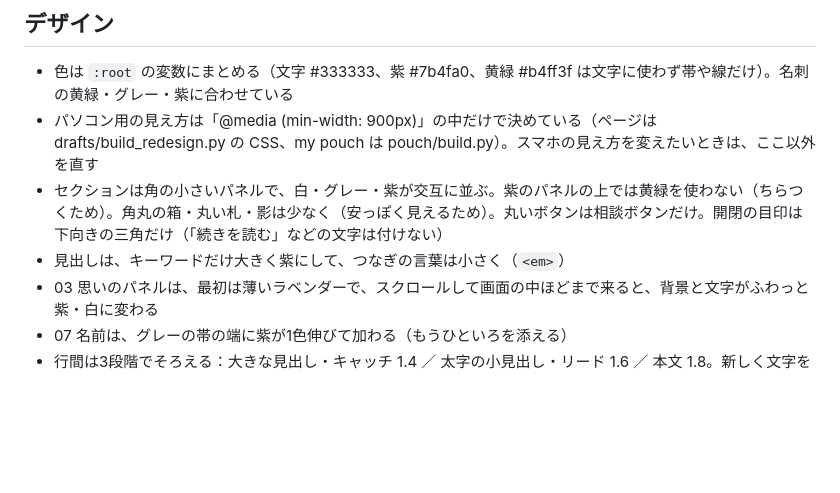
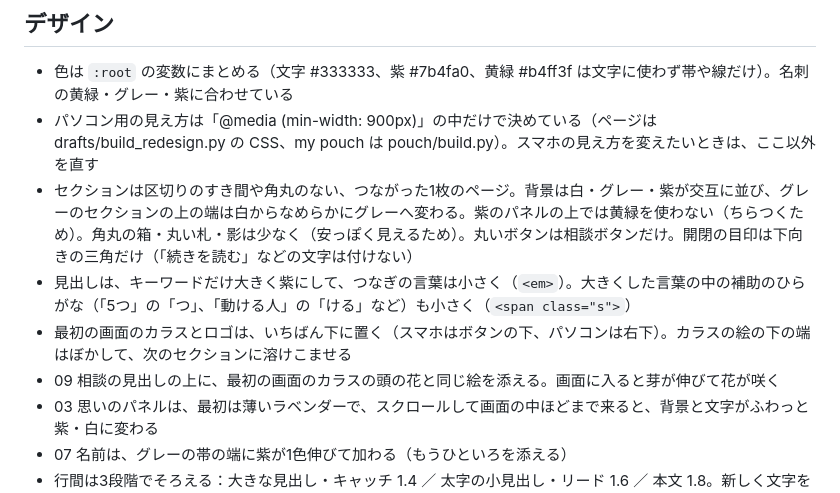
Before and after one commit to aokko-aaa/aoko-life, a Markdown page: CLAUDE.md, the part around the change. Drawn GitHub-style; blank space fills up the shorter version.

Commit message:
メモ：つなぎ目のないページ・カラスの配置・小さいひらがな・相談の花を追記
Co-Authored-By: Claude Opus 5.5 <noreply@anthropic.com>
Claude-Session: https://claude.ai/code/session_01WutFoEbSZ6NXkdD21mBTKy

```diff
--- a/CLAUDE.md
+++ b/CLAUDE.md
@@ -53,8 +53,10 @@ AOKOWORKS が運営するサービス「HITO IRO（ヒトイロ）｜あれこ
 
 - 色は `:root` の変数にまとめる（文字 #333333、紫 #7b4fa0、黄緑 #b4ff3f は文字に使わず帯や線だけ）。名刺の黄緑・グレー・紫に合わせている
 - パソコン用の見え方は「@media (min-width: 900px)」の中だけで決めている（ページは drafts/build_redesign.py の CSS、my pouch は pouch/build.py）。スマホの見え方を変えたいときは、ここ以外を直す
-- セクションは角の小さいパネルで、白・グレー・紫が交互に並ぶ。紫のパネルの上では黄緑を使わない（ちらつくため）。角丸の箱・丸い札・影は少なく（安っぽく見えるため）。丸いボタンは相談ボタンだけ。開閉の目印は下向きの三角だけ（「続きを読む」などの文字は付けない）
-- 見出しは、キーワードだけ大きく紫にして、つなぎの言葉は小さく（`<em>`）
+- セクションは区切りのすき間や角丸のない、つながった1枚のページ。背景は白・グレー・紫が交互に並び、グレーのセクションの上の端は白からなめらかにグレーへ変わる。紫のパネルの上では黄緑を使わない（ちらつくため）。角丸の箱・丸い札・影は少なく（安っぽく見えるため）。丸いボタンは相談ボタンだけ。開閉の目印は下向きの三角だけ（「続きを読む」などの文字は付けない）
+- 見出しは、キーワードだけ大きく紫にして、つなぎの言葉は小さく（`<em>`）。大きくした言葉の中の補助のひらがな（「5つ」の「つ」、「動ける人」の「ける」など）も小さく（`<span class="s">`）
+- 最初の画面のカラスとロゴは、いちばん下に置く（スマホはボタンの下、パソコンは右下）。カラスの絵の下の端はぼかして、次のセクションに溶けこませる
+- 09 相談の見出しの上に、最初の画面のカラスの頭の花と同じ絵を添える。画面に入ると芽が伸びて花が咲く
 - 03 思いのパネルは、最初は薄いラベンダーで、スクロールして画面の中ほどまで来ると、背景と文字がふわっと紫・白に変わる
 - 07 名前は、グレーの帯の端に紫が1色伸びて加わる（もうひといろを添える）
 - 行間は3段階でそろえる：大きな見出し・キャッチ 1.4 ／ 太字の小見出し・リード 1.6 ／ 本文 1.8。新しく文字を足すときもこのどれかにする
```
